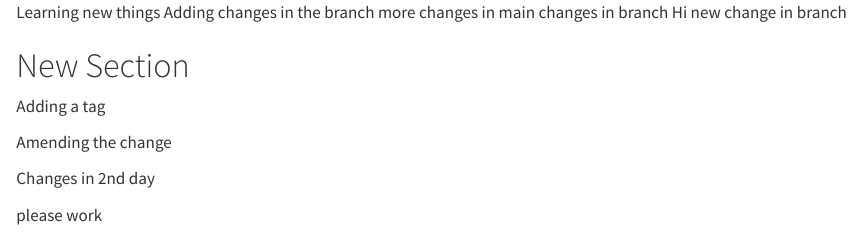
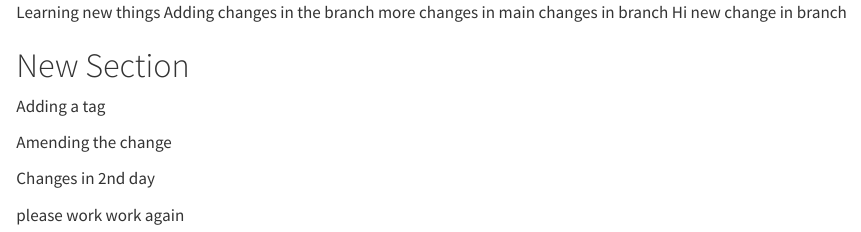
Before and after one commit to dulith4/Testing1, a Quarto document (Testing1.qmd): the page in a window 1100 px wide, from its top. Rendered offline with R 4.5, knitr and Pandoc in place of Quarto, with nearby package versions.

Commit message:
changing

```diff
--- a/Testing1.qmd
+++ b/Testing1.qmd
@@ -8,3 +8,4 @@ Amending the change
 Changes in 2nd day
 
 please work
+work again
```
